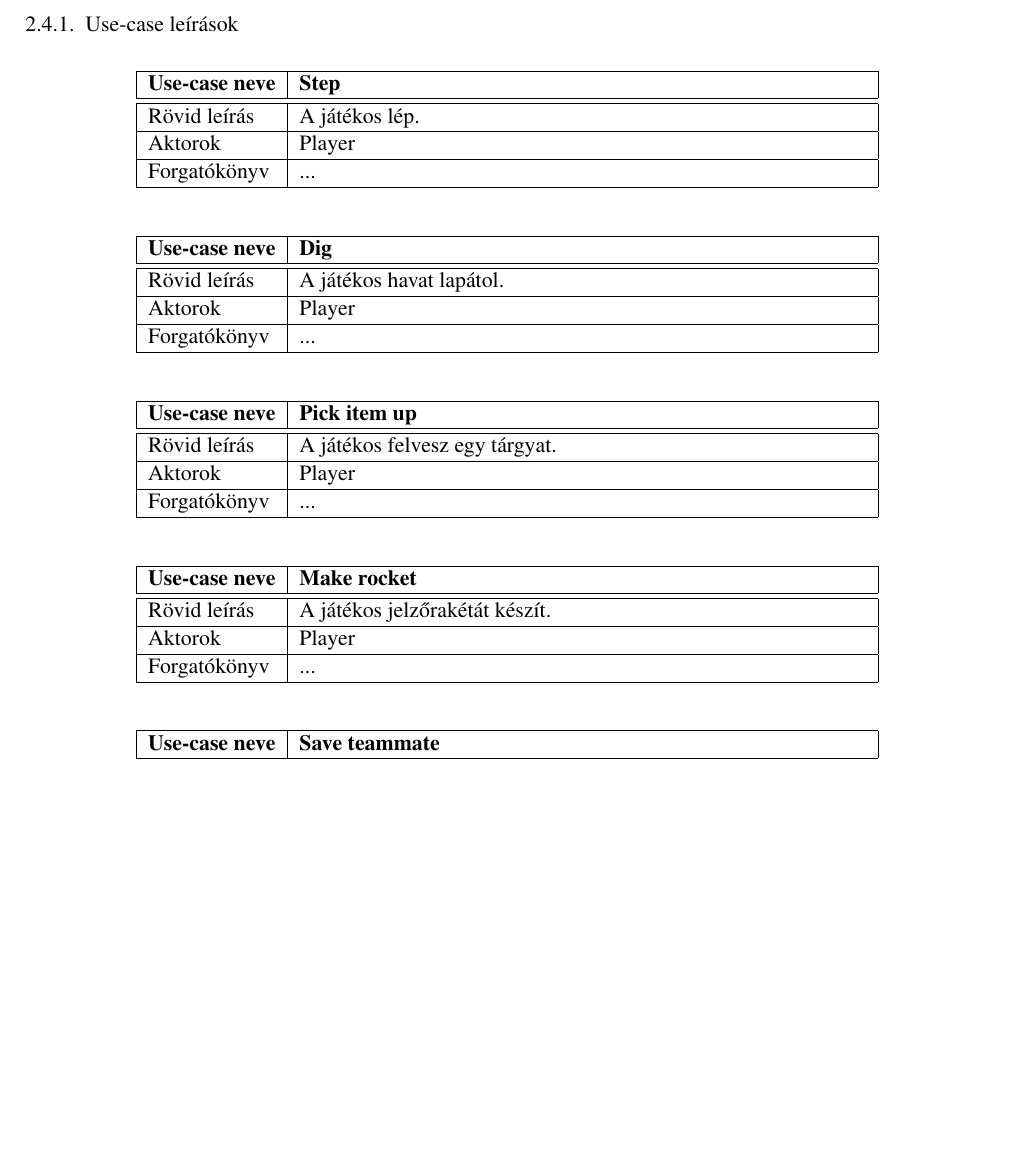
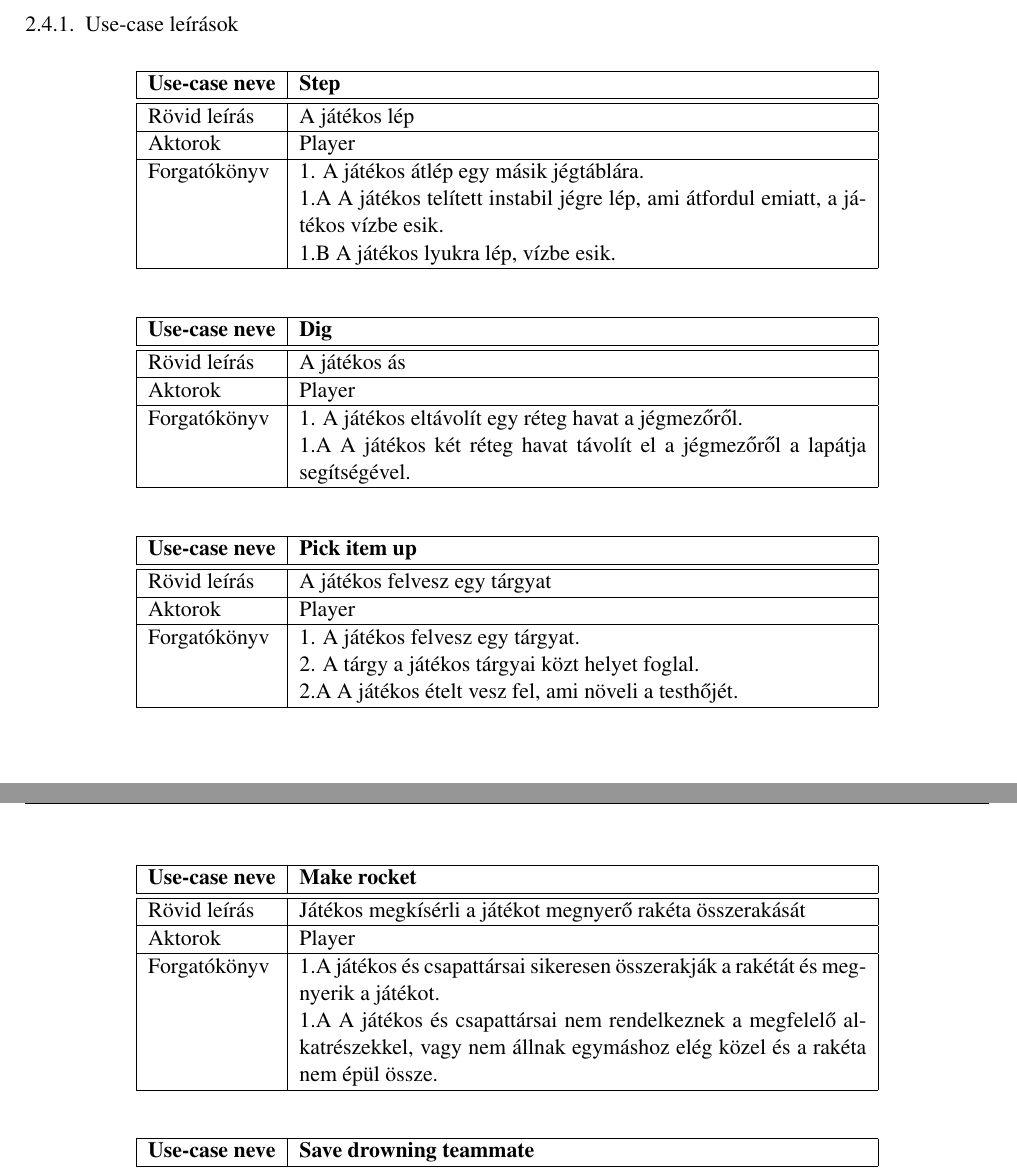
Before and after one commit to darkpanther99/EG6652570, a LaTeX book (DOCUMENTATION/projlab.tex, which reads DOCUMENTATION/chapters/chapter02/sablon02.tex): part of page 8 of 9 before the commit and two parts of pages 8 and 9 of 10 after it, the two joined at a grey line, cut so that both start at the same text, the shorter picture padded with empty space. Compiled offline with pdfLaTeX.

Commit message:
Use-Case doksiban

```diff
--- a/DOCUMENTATION/chapters/chapter02/sablon02.tex
+++ b/DOCUMENTATION/chapters/chapter02/sablon02.tex
@@ -174,13 +174,14 @@ RES\_REQ\_02 & Java SDK. & Az operációs rendszer csomagkezelőjében. & A ford
 
 %\comment{Minden use-case-hez külön}
 % TODO: forgatókönyvek
-\usecase{Step}{A játékos lép.}{Player}{...}
+\usecase{Step}{A játékos lép}{Player}{1. A játékos átlép egy másik jégtáblára. \newline 1.A A játékos telített instabil jégre lép, ami átfordul emiatt, a játékos vízbe esik. \newline 1.B A játékos lyukra lép, vízbe esik.}
 
 % ez lehetne inkább Shovel
-\usecase{Dig}{A játékos havat lapátol.}{Player}{...}
+\usecase{Dig}{A játékos ás}{Player}{1. A játékos eltávolít egy réteg havat a jégmezőről. \newline 1.A A játékos két réteg havat távolít el a jégmezőről a lapátja segítségével.}
 
-\usecase{Pick item up}{A játékos felvesz egy tárgyat.}{Player}{...}
+\usecase{Pick item up}{A játékos felvesz egy tárgyat}{Player}{1. A játékos felvesz egy tárgyat. \newline 2. A tárgy a játékos tárgyai közt helyet foglal. \newline 2.A A játékos ételt vesz fel, ami növeli a testhőjét.}
+\newpage
+\usecase{Make rocket}{Játékos megkísérli a játékot megnyerő rakéta összerakását}{Player}{1.A játékos és csapattársai sikeresen összerakják a rakétát és megnyerik a játékot. \newline 1.A A játékos és csapattársai nem rendelkeznek a megfelelő alkatrészekkel, vagy nem állnak egymáshoz elég közel és a rakéta nem épül össze.}
 
-\usecase{Make rocket}{A játékos jelzőrakétát készít.}{Player}{...}
+\usecase{Save drowning teammate}{Játékos megmenti fulladozó csapattársát}{Player}{1. A játékos dob egy kötelet fulladozó társának, megmentve őt.}
 
-\usecase{Save teammate}{A játékos kiment egy vízbe esett csapattársat.}{Player}{...}
```
Also changed, not shown: DOCUMENTATION/projlab.pdf, DOCUMENTATION/chapters/chapter02/sablon02.tex (9 more changed lines).
